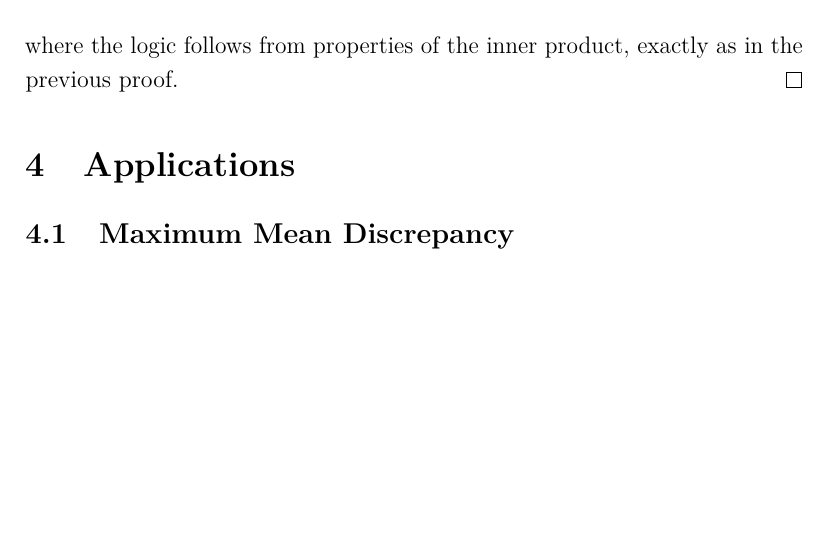
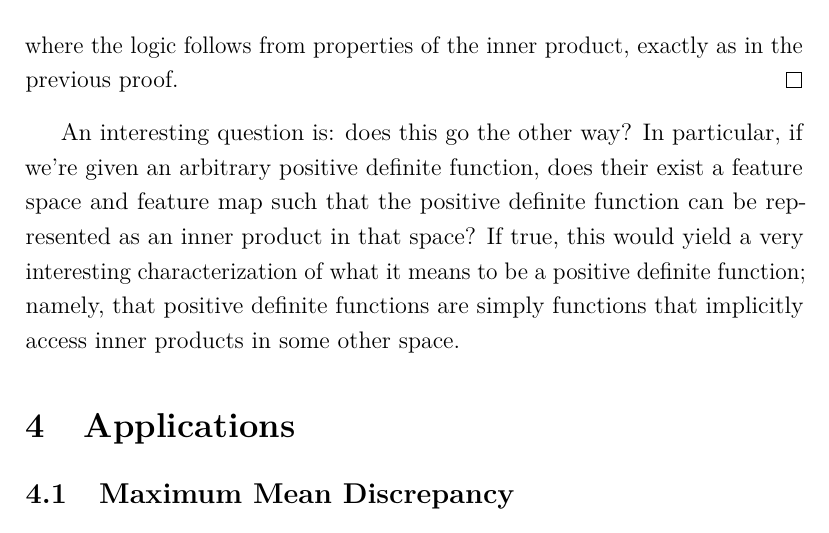
Before and after one commit to arob5/typed-notes, a LaTeX document (RKHS_notes.tex): part of page 11 of 11, cut so that both start at the same text, the shorter picture padded with empty space. Compiled offline with pdfLaTeX.

Commit message:
Progress on RKHS notes.

```diff
--- a/RKHS_notes.tex
+++ b/RKHS_notes.tex
@@ -237,7 +237,9 @@ or
  \end{align*}
  where the logic follows from properties of the inner product, exactly as in the previous proof.
  \end{proof}
-
+ An interesting question is: does this go the other way? In particular, if we're given an arbitrary positive definite function, does their exist a feature space and feature map such that the positive definite
+ function can be represented as an inner product in that space? If true, this would yield a very interesting characterization of what it means to be a positive definite function; namely, that positive definite
+ functions are simply functions that implicitly access inner products in some other space.
 
 
 
```
